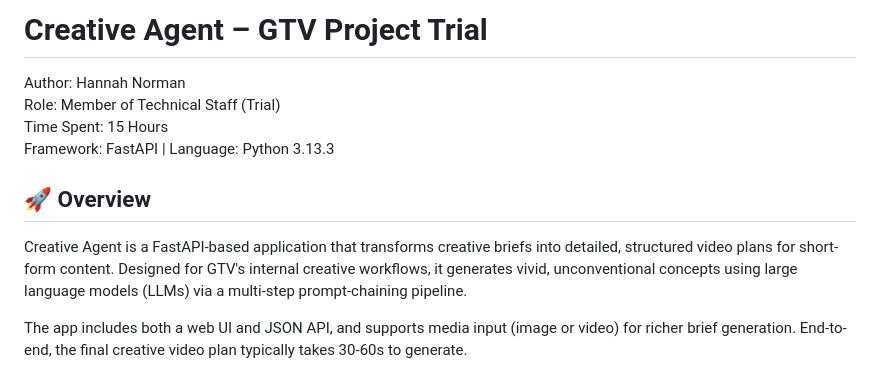
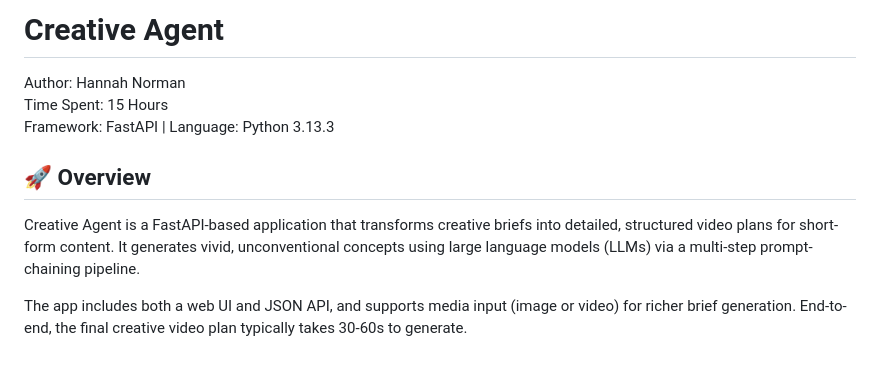
Before and after one commit to hnorm0629/creative-agent, a Markdown page: README.md, the part around the change. GitHub-like rendering.

```diff
--- a/README.md
+++ b/README.md
@@ -1,13 +1,12 @@
-# Creative Agent – GTV Project Trial
+# Creative Agent
 
 Author: Hannah Norman
-Role: Member of Technical Staff (Trial)
 Time Spent: 15 Hours
 Framework: FastAPI | Language: Python 3.13.3
 
 ## 🚀 Overview
 
-Creative Agent is a FastAPI-based application that transforms creative briefs into detailed, structured video plans for short-form content. Designed for GTV's internal creative workflows, it generates vivid, unconventional concepts using large language models (LLMs) via a multi-step prompt-chaining pipeline.
+Creative Agent is a FastAPI-based application that transforms creative briefs into detailed, structured video plans for short-form content. It generates vivid, unconventional concepts using large language models (LLMs) via a multi-step prompt-chaining pipeline.
 
 The app includes both a web UI and JSON API, and supports media input (image or video) for richer brief generation. End-to-end, the final creative video plan typically takes 30-60s to generate.
 
```
